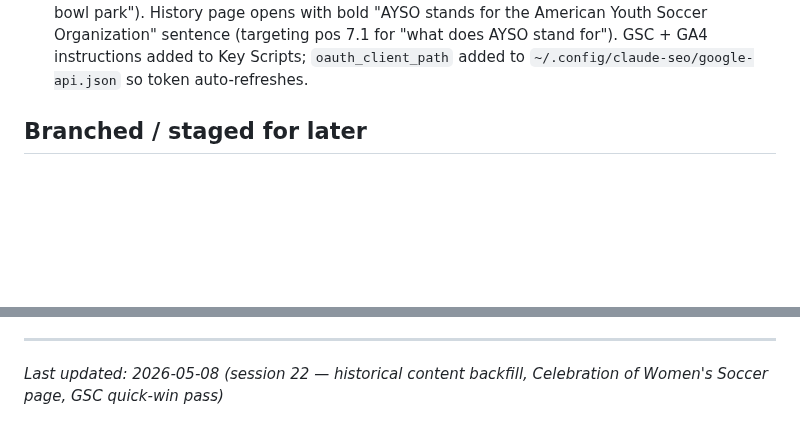
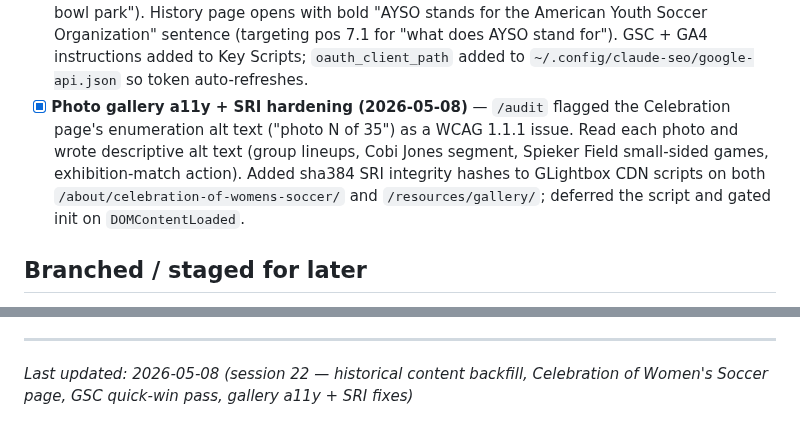
Before and after one commit to ayso-region-13/ayso-website, a Markdown page: claude.md, 2 parts joined by grey strips. GitHub-like rendering; blank space fills up the shorter version.

```diff
--- a/claude.md
+++ b/claude.md
@@ -54,6 +54,7 @@ Rebuilding ayso13.org from WordPress to a custom static site built with **Eleven
 - [x] **IndexNow workflow recovery (2026-05-07)** — CF Super Bot Fight Mode was blocking the GitHub Actions runner via edge-level IP/AS-number reputation, above WAF custom rules. Switched the IndexNow sitemap fetch to use the Cloudflare Pages preview URL (already exported as `deployment_url` by `wait-for-cf-deploy.sh`); pages.dev origin bypasses customer-zone WAF. Also hardened the script with retry, byte-size sanity check, and explicit error logging.
 - [x] **Historical content backfill (2026-05-08)** — added `/about/past-commissioners/` page (1974–present, 30 commissioners) from WP export. Backfilled Hall of Fame (Notable Referees + 14 more Walizer winners back to 1997 + 15 more Bill Carroll winners back to 1996). History page expanded with the "why 13?" origin, Edward Lapointe Brookside dedication, split Victory Park lighting timeline, La Cañada Youth Sports Coalition. New `/about/celebration-of-womens-soccer/` rebuilt from the 2022 Wix recap site (35-photo GLightbox gallery, excluded from main nav, linked from Sisterhood + History timeline + Related Pages).
 - [x] **GSC + GA4 quick-win pass (2026-05-08)** — pulled 28-day GSC + GA4 + CF edge data via `claude-seo` plugin scripts. Added 4 high-impression redirects (`/age-chart-2025`, `/ayso-history`, `/4u-playground`, `/b14u-spring-schedule-2026`). Home page title rewritten to "Pasadena Youth Soccer League | AYSO Region 13" (leads with the local-intent query that ranks for "ayso soccer near me", "pasadena soccer league", etc., currently pos 5–11). Brookside meta description + lead now explicitly cite "Rose Bowl Stadium" (targeting pos 8.6 ranking for "rose bowl park"). History page opens with bold "AYSO stands for the American Youth Soccer Organization" sentence (targeting pos 7.1 for "what does AYSO stand for"). GSC + GA4 instructions added to Key Scripts; `oauth_client_path` added to `~/.config/claude-seo/google-api.json` so token auto-refreshes.
+- [x] **Photo gallery a11y + SRI hardening (2026-05-08)** — `/audit` flagged the Celebration page's enumeration alt text ("photo N of 35") as a WCAG 1.1.1 issue. Read each photo and wrote descriptive alt text (group lineups, Cobi Jones segment, Spieker Field small-sided games, exhibition-match action). Added sha384 SRI integrity hashes to GLightbox CDN scripts on both `/about/celebration-of-womens-soccer/` and `/resources/gallery/`; deferred the script and gated init on `DOMContentLoaded`.
 
 ## Branched / staged for later
 
@@ -293,4 +294,4 @@ Pages CMS is configured for non-technical editors at https://app.pagescms.org.
 - `/workers/weather-api/` — Cloudflare Worker that powers `/resources/weather/`. Cron-polls Tempest station 33318 + NWS forecast every 5 min, computes WBGT, tracks rolling rainfall in KV, serves at `www.ayso13.org/api/weather` (also bound on `staging.ayso13.org/api/weather`). Deploy with `cd workers/weather-api && npx wrangler deploy`. `TEMPEST_TOKEN` is a wrangler secret (not in git); station ID, lat/lon, and KV id are in `wrangler.toml`. See `workers/weather-api/README.md` for setup details.
 
 ---
-*Last updated: 2026-05-08 (session 22 — historical content backfill, Celebration of Women's Soccer page, GSC quick-win pass)*
+*Last updated: 2026-05-08 (session 22 — historical content backfill, Celebration of Women's Soccer page, GSC quick-win pass, gallery a11y + SRI fixes)*
```
Also changed, not shown: todo.md (+1 -0 lines).
